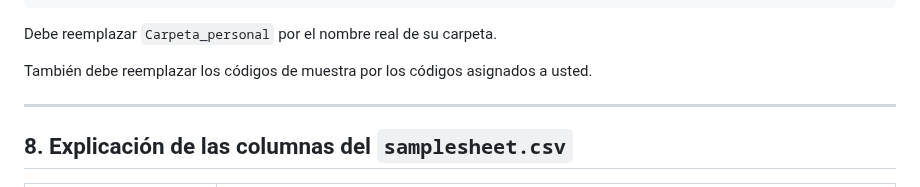
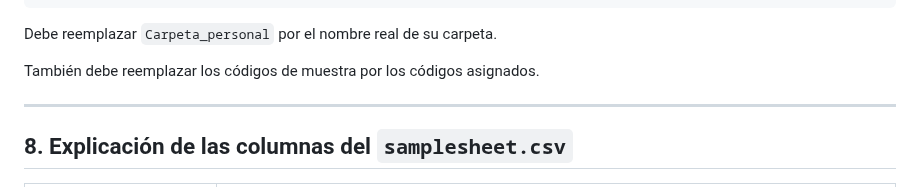
Before and after one commit to BCEM-UniAndes/Metagenomica_Moderna_Curso, a Markdown page: Materiales/Ensamblaje_mag/Ensamblaje_lecturas cortas.md, the part around the change. Drawn GitHub-style.

```diff
--- a/Materiales/Ensamblaje_mag/Ensamblaje_lecturas cortas.md
+++ b/Materiales/Ensamblaje_mag/Ensamblaje_lecturas cortas.md
@@ -230,7 +230,7 @@ SRR17048974,2,/hpcfs/home/cursos/metagenomica_moderna/estudiantes/Carpeta_person
 
 Debe reemplazar `Carpeta_personal` por el nombre real de su carpeta.
 
-También debe reemplazar los códigos de muestra por los códigos asignados a usted.
+También debe reemplazar los códigos de muestra por los códigos asignados.
 
 ---
 
```
